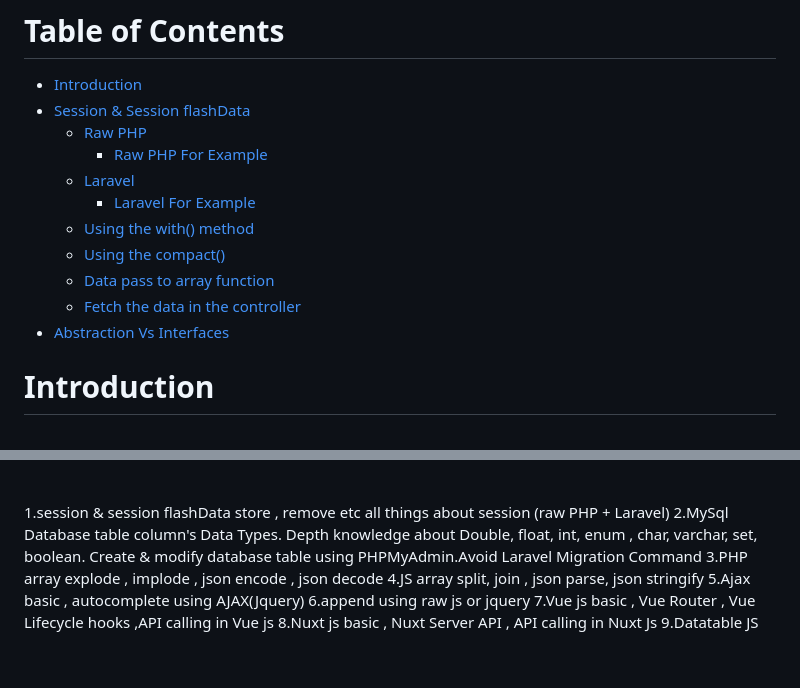
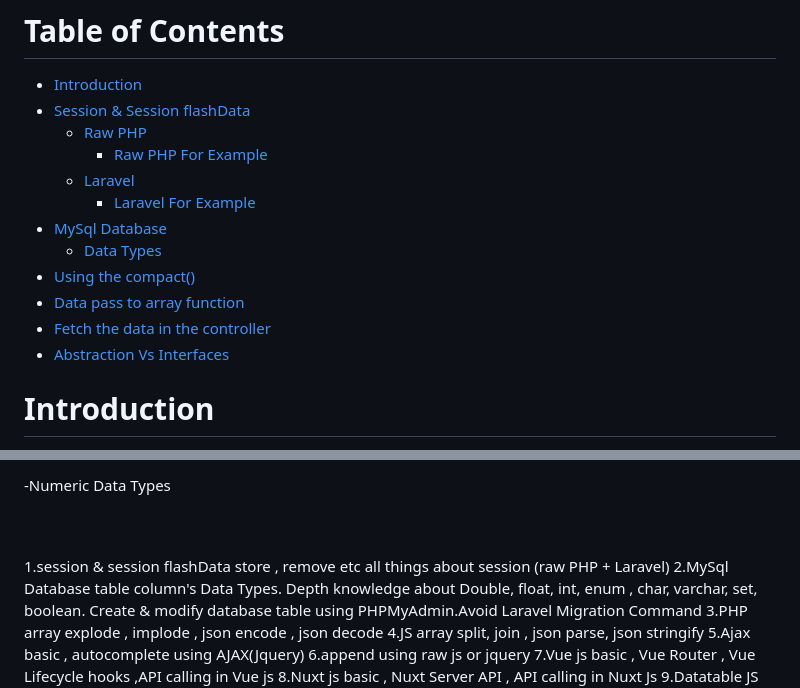
Before and after one commit to mushahadur/Task-From-ICT-Layer, a Markdown page: README.md, 2 parts joined by grey strips. GitHub-like rendering; blank space fills up the shorter version.

```diff
--- a/README.md
+++ b/README.md
@@ -17,10 +17,11 @@
     - [Raw PHP For Example](#raw_php_example)
   - [Laravel](#laravel)
     - [Laravel For Example](#laravel_example)
-  - [Using the with() method](#with-method)
-  - [Using the compact()](#compact)
-  - [Data pass to array function](#array_function)
-  - [Fetch the data in the controller](#fetch-the-data)
+- [MySql Database](#mySql_database )
+    - [Data Types](#data_types )
+- [Using the compact()](#compact)
+- [Data pass to array function](#array_function)
+- [Fetch the data in the controller](#fetch-the-data)
 - [Abstraction Vs Interfaces](#abstraction-interfaces)
 
 
@@ -210,3 +355,6 @@ In web development, a "session" refers to a way of maintaining stateful informat
+-Numeric Data Types
+
+<br/>
 <br/>
 
 
```
Also changed, not shown: other parts of README.md (+147 -3 lines).
